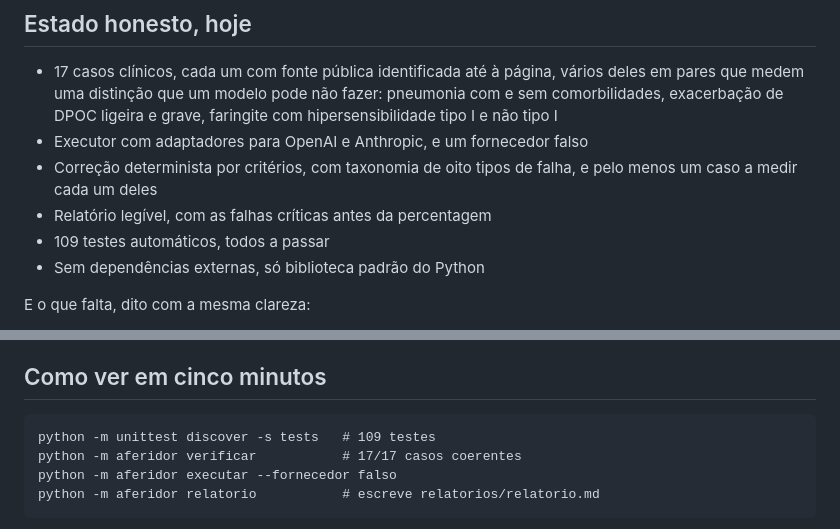
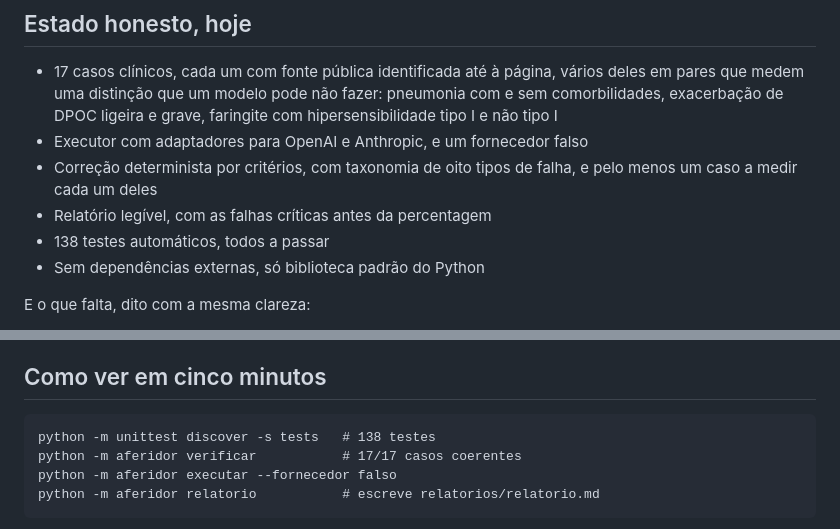
Before and after one commit to fabiomalves84-sketch/aferidor, a Markdown page: docs/APRESENTACAO.md, 2 parts joined by grey strips. GitHub-like rendering.

Commit message:
Contagem de testes atualizada nos documentos
Co-Authored-By: Claude Opus 5 <noreply@anthropic.com>
Claude-Session: https://claude.ai/code/session_01BcdBWXXMCuoXLeVfjy124w

````diff
--- a/docs/APRESENTACAO.md
+++ b/docs/APRESENTACAO.md
@@ -46,7 +46,7 @@ portugueses ou são sintéticos. Nenhum registo clínico real entra aqui.
 - Correção determinista por critérios, com taxonomia de oito tipos de falha, e
   pelo menos um caso a medir cada um deles
 - Relatório legível, com as falhas críticas antes da percentagem
-- 109 testes automáticos, todos a passar
+- 138 testes automáticos, todos a passar
 - Sem dependências externas, só biblioteca padrão do Python
 
 E o que falta, dito com a mesma clareza:
@@ -92,7 +92,7 @@ próprio.
 ## Como ver em cinco minutos
 
 ```
-python -m unittest discover -s tests   # 109 testes
+python -m unittest discover -s tests   # 138 testes
 python -m aferidor verificar           # 17/17 casos coerentes
 python -m aferidor executar --fornecedor falso
 python -m aferidor relatorio           # escreve relatorios/relatorio.md
````
Also changed, not shown: README.md (+1 -1 lines).
